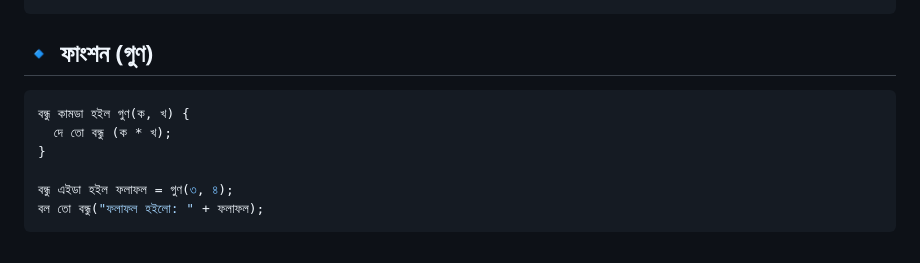
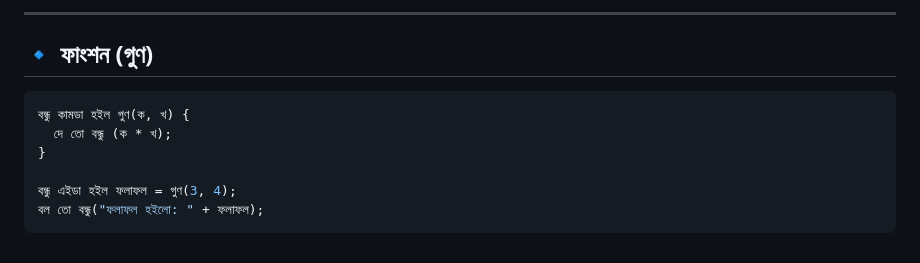
Before and after one commit to AnisurRahmanJU/BondhuLang, a Markdown page: README.md, the part around one of its changes. Drawn GitHub-style.

````diff
--- a/README.md
+++ b/README.md
@@ -91,13 +99,14 @@
 ```
 
+---
 
 ## 🔹 ফাংশন (গুণ)
 
-```py
+```js
 বন্ধু কামডা হইল গুণ(ক, খ) {
   দে তো বন্ধু (ক * খ);
 }
 
-বন্ধু এইডা হইল ফলাফল = গুণ(৩, ৪);
+বন্ধু এইডা হইল ফলাফল = গুণ(3, 4);
 বল তো বন্ধু("ফলাফল হইলো: " + ফলাফল);
 ```
````
Also changed, not shown: other parts of README.md (+39 -31 lines).
